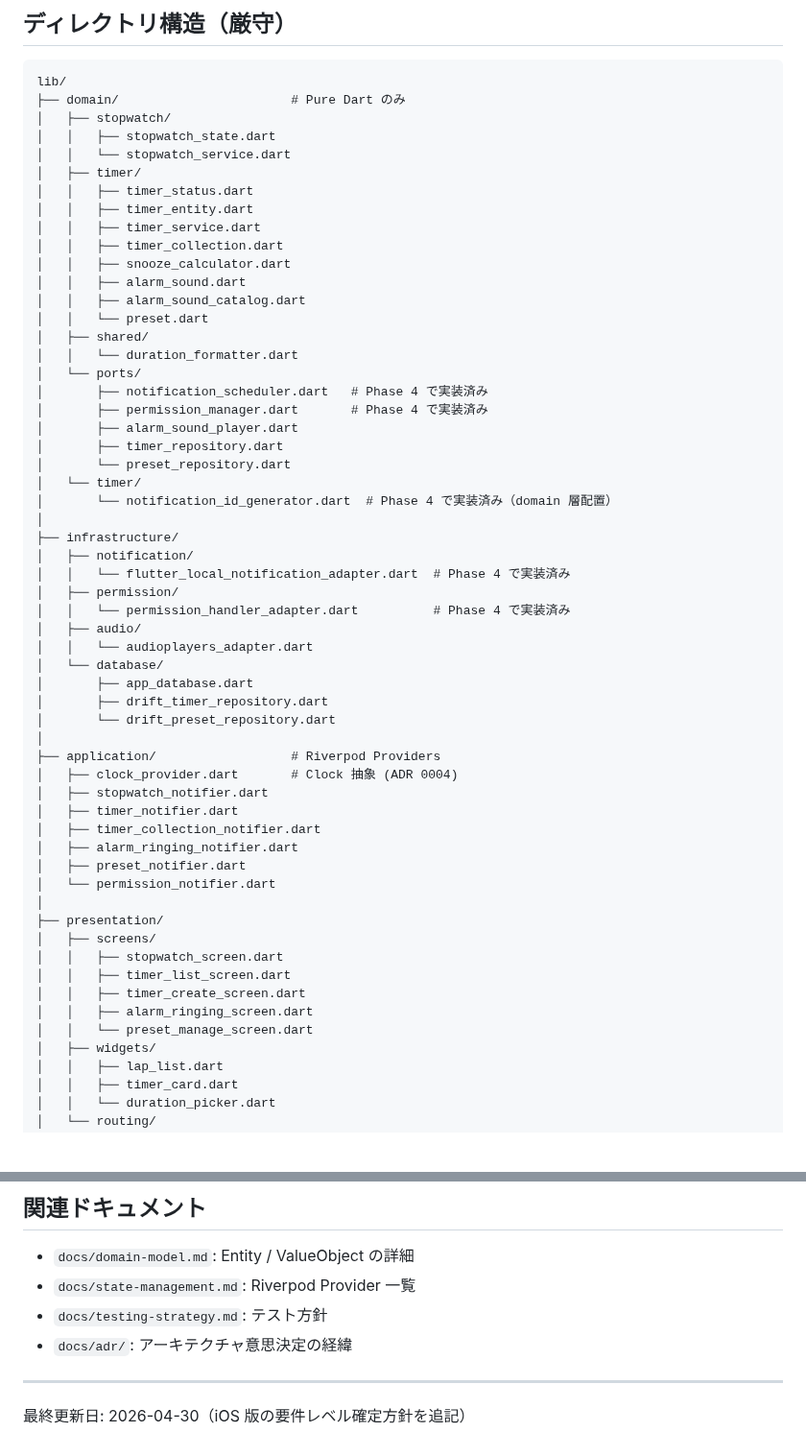
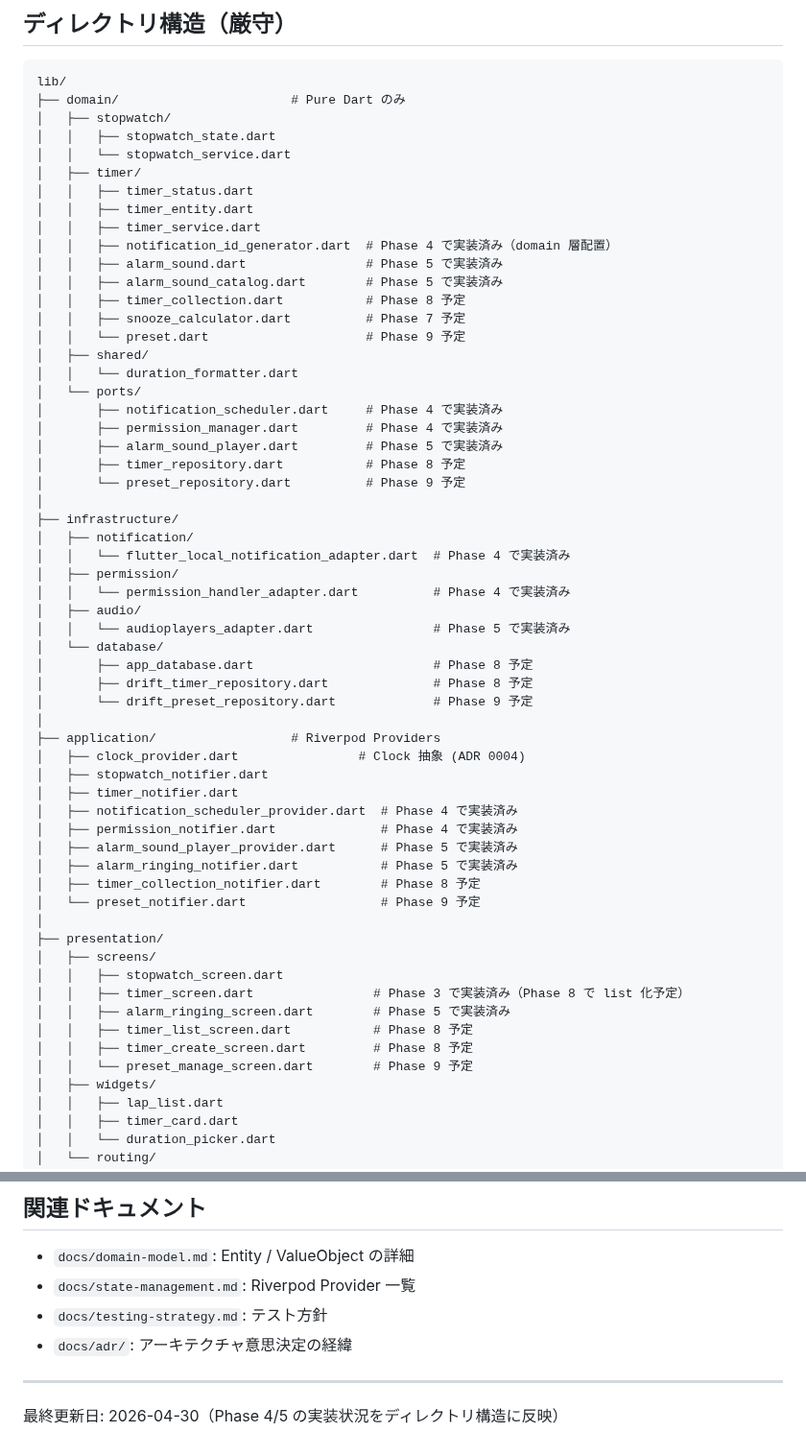
Before and after one commit to Bonkoturyu/TimerUtility, a Markdown page: docs/architecture.md, 2 parts joined by grey strips. Shown at 96% size. Drawn GitHub-style; blank space fills up the shorter version.

Commit message:
docs: Phase 4/5 の実装状況を architecture.md のディレクトリ構造へ反映
domain/timer/ 配下の重複ブロックを解消し、各ファイルに Phase 別実装状況の
コメントを付与。application/ と presentation/screens/ も同様に整理。
tasklist.md の Phase 4 持ち越し項目（docs 反映）を完了マークへ更新。

Co-Authored-By: Claude Opus 4.7 (1M context) <noreply@anthropic.com>

```diff
--- a/docs/architecture.md
+++ b/docs/architecture.md
@@ -59,21 +59,20 @@ lib/
 │   │   ├── timer_status.dart
 │   │   ├── timer_entity.dart
 │   │   ├── timer_service.dart
-│   │   ├── timer_collection.dart
-│   │   ├── snooze_calculator.dart
-│   │   ├── alarm_sound.dart
-│   │   ├── alarm_sound_catalog.dart
-│   │   └── preset.dart
+│   │   ├── notification_id_generator.dart  # Phase 4 で実装済み（domain 層配置）
+│   │   ├── alarm_sound.dart                # Phase 5 で実装済み
+│   │   ├── alarm_sound_catalog.dart        # Phase 5 で実装済み
+│   │   ├── timer_collection.dart           # Phase 8 予定
+│   │   ├── snooze_calculator.dart          # Phase 7 予定
+│   │   └── preset.dart                     # Phase 9 予定
 │   ├── shared/
 │   │   └── duration_formatter.dart
 │   └── ports/
-│       ├── notification_scheduler.dart   # Phase 4 で実装済み
-│       ├── permission_manager.dart       # Phase 4 で実装済み
-│       ├── alarm_sound_player.dart
-│       ├── timer_repository.dart
-│       └── preset_repository.dart
-│   └── timer/
-│       └── notification_id_generator.dart  # Phase 4 で実装済み（domain 層配置）
+│       ├── notification_scheduler.dart     # Phase 4 で実装済み
+│       ├── permission_manager.dart         # Phase 4 で実装済み
+│       ├── alarm_sound_player.dart         # Phase 5 で実装済み
+│       ├── timer_repository.dart           # Phase 8 予定
+│       └── preset_repository.dart          # Phase 9 予定
 │
 ├── infrastructure/
 │   ├── notification/
@@ -81,28 +80,31 @@ lib/
 │   ├── permission/
 │   │   └── permission_handler_adapter.dart          # Phase 4 で実装済み
 │   ├── audio/
-│   │   └── audioplayers_adapter.dart
+│   │   └── audioplayers_adapter.dart                # Phase 5 で実装済み
 │   └── database/
-│       ├── app_database.dart
-│       ├── drift_timer_repository.dart
-│       └── drift_preset_repository.dart
+│       ├── app_database.dart                        # Phase 8 予定
+│       ├── drift_timer_repository.dart              # Phase 8 予定
+│       └── drift_preset_repository.dart             # Phase 9 予定
 │
 ├── application/                  # Riverpod Providers
-│   ├── clock_provider.dart       # Clock 抽象 (ADR 0004)
+│   ├── clock_provider.dart                # Clock 抽象 (ADR 0004)
 │   ├── stopwatch_notifier.dart
 │   ├── timer_notifier.dart
-│   ├── timer_collection_notifier.dart
-│   ├── alarm_ringing_notifier.dart
-│   ├── preset_notifier.dart
-│   └── permission_notifier.dart
+│   ├── notification_scheduler_provider.dart  # Phase 4 で実装済み
+│   ├── permission_notifier.dart              # Phase 4 で実装済み
+│   ├── alarm_sound_player_provider.dart      # Phase 5 で実装済み
+│   ├── alarm_ringing_notifier.dart           # Phase 5 で実装済み
+│   ├── timer_collection_notifier.dart        # Phase 8 予定
+│   └── preset_notifier.dart                  # Phase 9 予定
 │
 ├── presentation/
 │   ├── screens/
 │   │   ├── stopwatch_screen.dart
-│   │   ├── timer_list_screen.dart
-│   │   ├── timer_create_screen.dart
-│   │   ├── alarm_ringing_screen.dart
-│   │   └── preset_manage_screen.dart
+│   │   ├── timer_screen.dart                # Phase 3 で実装済み（Phase 8 で list 化予定）
+│   │   ├── alarm_ringing_screen.dart        # Phase 5 で実装済み
+│   │   ├── timer_list_screen.dart           # Phase 8 予定
+│   │   ├── timer_create_screen.dart         # Phase 8 予定
+│   │   └── preset_manage_screen.dart        # Phase 9 予定
 │   ├── widgets/
 │   │   ├── lap_list.dart
 │   │   ├── timer_card.dart
@@ -376,4 +378,4 @@ Android 版の Phase 6（FullScreenIntent）/ Phase 7（exact alarm 完全対応
 
 ---
 
-最終更新日: 2026-04-30（iOS 版の要件レベル確定方針を追記）
+最終更新日: 2026-04-30（Phase 4/5 の実装状況をディレクトリ構造に反映）
```
Also changed, not shown: tasklist.md (+3 -2 lines).
